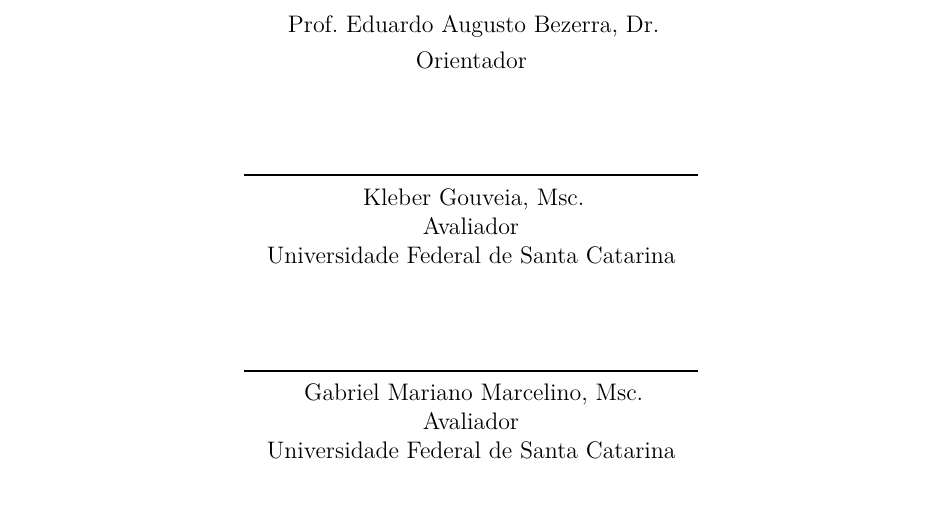
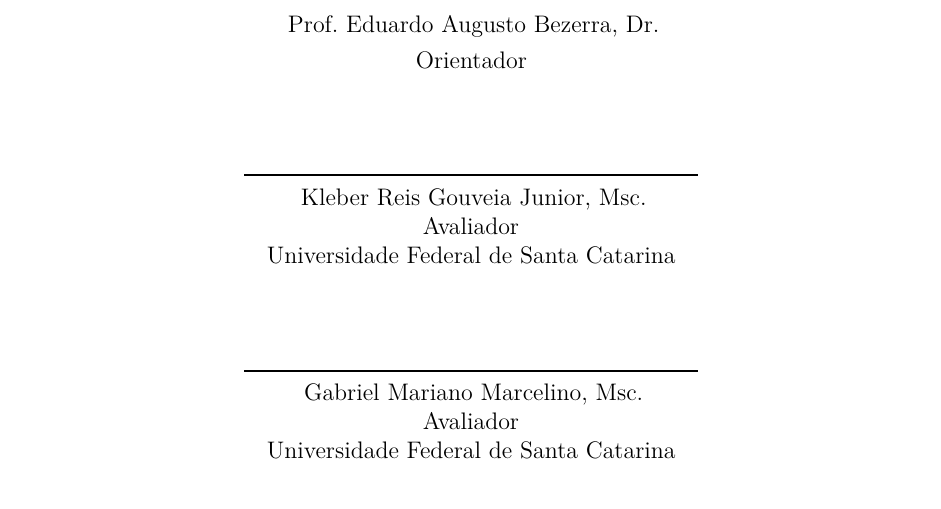
Before and after one commit to ramonborba/TCC-Testes-EPS, a LaTeX thesis (main.tex, which reads beforetext/beforetext.tex): part of page 4 of 82, cut so that both start at the same text. Compiled offline with pdfLaTeX.

Commit message:
Updates from Overleaf

```diff
--- a/beforetext/beforetext.tex
+++ b/beforetext/beforetext.tex
@@ -45,7 +45,7 @@
 	\assinatura{\OnehalfSpacing\imprimirorientador \\ \imprimirorientadorRotulo}
 	%\end{minipage}%
 	\vspace*{\baselineskip}
-	\assinatura{Kleber Gouveia, Msc.\\
+	\assinatura{Kleber Reis Gouveia Junior, Msc.\\
 	Avaliador \\
 	Universidade Federal de Santa Catarina}
 
```
